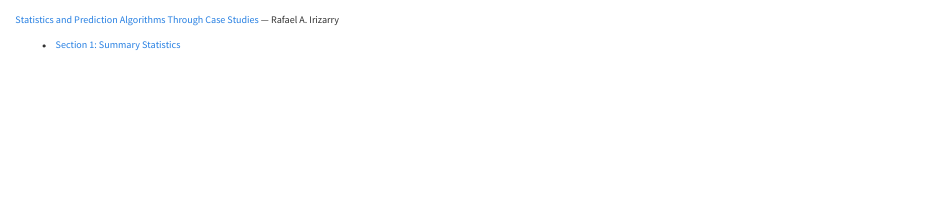
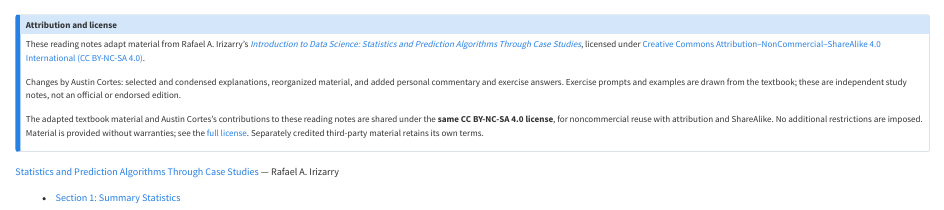
Before and after one commit to AustinCo03/personal_website, a Quarto document (textbooks/introduction-to-data-science/index.qmd): the page in a window 1100 px wide, from its top. Rendered offline with R 4.5, knitr and Pandoc in place of Quarto, with nearby package versions.

Commit message:
Set up Quarto website source and rendered pages

```diff
--- a/textbooks/introduction-to-data-science/index.qmd
+++ b/textbooks/introduction-to-data-science/index.qmd
@@ -2,6 +2,17 @@
 title: "Introduction to Data Science"
 ---
 
+::: {.callout-note appearance="simple"}
+## Attribution and license
+
+These reading notes adapt material from Rafael A. Irizarry's [*Introduction to Data Science: Statistics and Prediction Algorithms Through Case Studies*](https://rafalab.dfci.harvard.edu/dsbook-part-2/), licensed under [Creative Commons Attribution–NonCommercial–ShareAlike 4.0 International (CC BY-NC-SA 4.0)](https://creativecommons.org/licenses/by-nc-sa/4.0/).
+
+Changes by Austin Cortes: selected and condensed explanations, reorganized material, and added personal commentary and exercise answers. Exercise prompts and examples are drawn from the textbook; these are independent study notes, not an official or endorsed edition.
+
+The adapted textbook material and Austin Cortes's contributions to these reading notes are shared under the **same CC BY-NC-SA 4.0 license**, for noncommercial reuse with attribution and ShareAlike. No additional restrictions are imposed. Material is provided without warranties; see the [full license](https://creativecommons.org/licenses/by-nc-sa/4.0/legalcode.en). Separately credited third-party material retains its own terms.
+:::
+
+
 [Statistics and Prediction Algorithms Through Case Studies](https://rafalab.dfci.harvard.edu/dsbook-part-2/) — Rafael A. Irizarry
 
 - [Section 1: Summary Statistics](sec1_sumstats.qmd)
--- a/textbooks/introduction-to-data-science/sec1_sumstats.qmd
+++ b/textbooks/introduction-to-data-science/sec1_sumstats.qmd
@@ -3,6 +3,17 @@
 author: "Austin Cortes"
 format: html
 ---
+
+::: {.callout-note appearance="simple"}
+## Attribution and license
+
+These reading notes adapt material from Rafael A. Irizarry's [*Introduction to Data Science: Statistics and Prediction Algorithms Through Case Studies*](https://rafalab.dfci.harvard.edu/dsbook-part-2/), licensed under [Creative Commons Attribution–NonCommercial–ShareAlike 4.0 International (CC BY-NC-SA 4.0)](https://creativecommons.org/licenses/by-nc-sa/4.0/).
+
+Changes by Austin Cortes: selected and condensed explanations, reorganized material, and added personal commentary and exercise answers. Exercise prompts and examples are drawn from the textbook; these are independent study notes, not an official or endorsed edition.
+
+The adapted textbook material and Austin Cortes's contributions to these reading notes are shared under the **same CC BY-NC-SA 4.0 license**, for noncommercial reuse with attribution and ShareAlike. No additional restrictions are imposed. Material is provided without warranties; see the [full license](https://creativecommons.org/licenses/by-nc-sa/4.0/legalcode.en). Separately credited third-party material retains its own terms.
+:::
+
 
 # 1 - Distributions:
 <http://rafalab.dfci.harvard.edu/dsbook-part-2/summaries/distributions.html>
```
Also changed, not shown: README.md, docs/search.json, textbooks/introduction-to-data-science/LICENSE.md (added), 5 other files.
